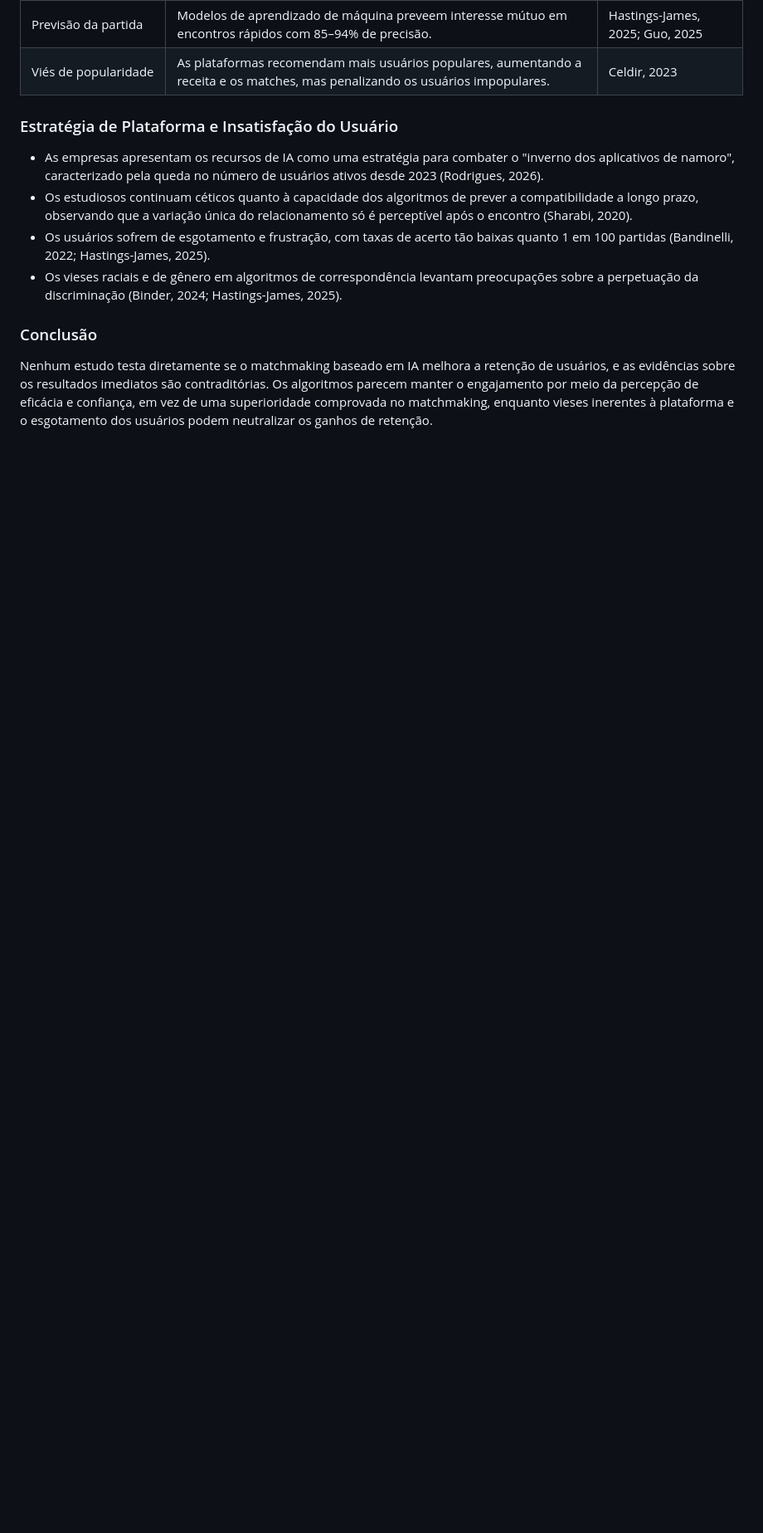
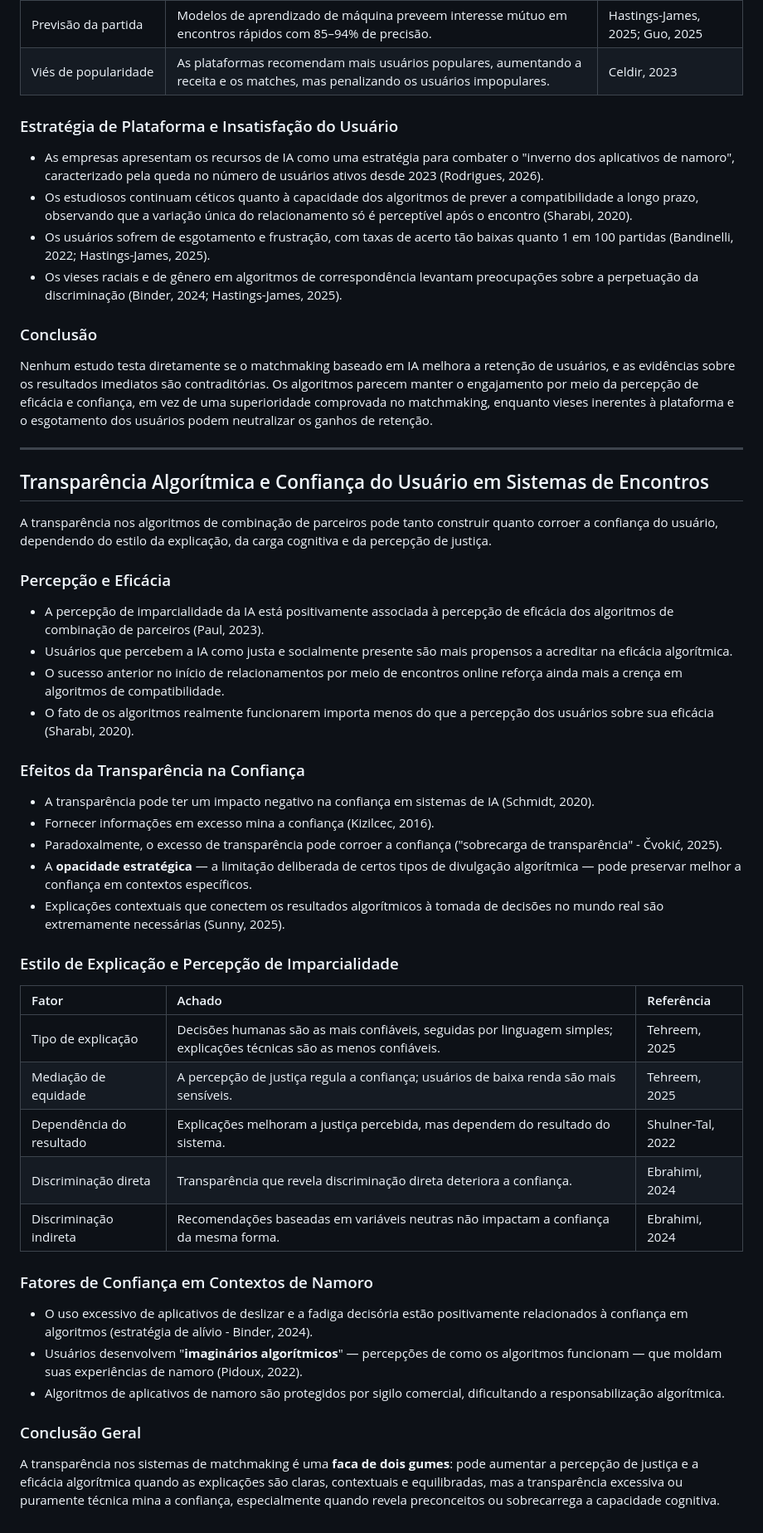
Before and after one commit to vhavhugo/kiss.me, a Markdown page: README.md, the part around the change. Shown at 83% size. Drawn GitHub-style; blank space fills up the shorter version.

Commit message:
Add research on algorithmic transparency and user trust to README.md

```diff
--- a/README.md
+++ b/README.md
@@ -31,3 +31,40 @@ A literatura é em grande parte **indireta**: nenhum estudo mede diretamente a r
 
 ### Conclusão
 Nenhum estudo testa diretamente se o matchmaking baseado em IA melhora a retenção de usuários, e as evidências sobre os resultados imediatos são contraditórias. Os algoritmos parecem manter o engajamento por meio da percepção de eficácia e confiança, em vez de uma superioridade comprovada no matchmaking, enquanto vieses inerentes à plataforma e o esgotamento dos usuários podem neutralizar os ganhos de retenção.
+
+---
+
+## Transparência Algorítmica e Confiança do Usuário em Sistemas de Encontros
+
+A transparência nos algoritmos de combinação de parceiros pode tanto construir quanto corroer a confiança do usuário, dependendo do estilo da explicação, da carga cognitiva e da percepção de justiça.
+
+### Percepção e Eficácia
+- A percepção de imparcialidade da IA está positivamente associada à percepção de eficácia dos algoritmos de combinação de parceiros (Paul, 2023).
+- Usuários que percebem a IA como justa e socialmente presente são mais propensos a acreditar na eficácia algorítmica.
+- O sucesso anterior no início de relacionamentos por meio de encontros online reforça ainda mais a crença em algoritmos de compatibilidade.
+- O fato de os algoritmos realmente funcionarem importa menos do que a percepção dos usuários sobre sua eficácia (Sharabi, 2020).
+
+### Efeitos da Transparência na Confiança
+- A transparência pode ter um impacto negativo na confiança em sistemas de IA (Schmidt, 2020).
+- Fornecer informações em excesso mina a confiança (Kizilcec, 2016).
+- Paradoxalmente, o excesso de transparência pode corroer a confiança ("sobrecarga de transparência" - Čvokić, 2025).
+- A **opacidade estratégica** — a limitação deliberada de certos tipos de divulgação algorítmica — pode preservar melhor a confiança em contextos específicos.
+- Explicações contextuais que conectem os resultados algorítmicos à tomada de decisões no mundo real são extremamente necessárias (Sunny, 2025).
+
+### Estilo de Explicação e Percepção de Imparcialidade
+
+| Fator | Achado | Referência |
+| :--- | :--- | :--- |
+| Tipo de explicação | Decisões humanas são as mais confiáveis, seguidas por linguagem simples; explicações técnicas são as menos confiáveis. | Tehreem, 2025 |
+| Mediação de equidade | A percepção de justiça regula a confiança; usuários de baixa renda são mais sensíveis. | Tehreem, 2025 |
+| Dependência do resultado | Explicações melhoram a justiça percebida, mas dependem do resultado do sistema. | Shulner-Tal, 2022 |
+| Discriminação direta | Transparência que revela discriminação direta deteriora a confiança. | Ebrahimi, 2024 |
+| Discriminação indireta | Recomendações baseadas em variáveis neutras não impactam a confiança da mesma forma. | Ebrahimi, 2024 |
+
+### Fatores de Confiança em Contextos de Namoro
+- O uso excessivo de aplicativos de deslizar e a fadiga decisória estão positivamente relacionados à confiança em algoritmos (estratégia de alívio - Binder, 2024).
+- Usuários desenvolvem "**imaginários algorítmicos**" — percepções de como os algoritmos funcionam — que moldam suas experiências de namoro (Pidoux, 2022).
+- Algoritmos de aplicativos de namoro são protegidos por sigilo comercial, dificultando a responsabilização algorítmica.
+
+### Conclusão Geral
+A transparência nos sistemas de matchmaking é uma **faca de dois gumes**: pode aumentar a percepção de justiça e a eficácia algorítmica quando as explicações são claras, contextuais e equilibradas, mas a transparência excessiva ou puramente técnica mina a confiança, especialmente quando revela preconceitos ou sobrecarrega a capacidade cognitiva.
```
